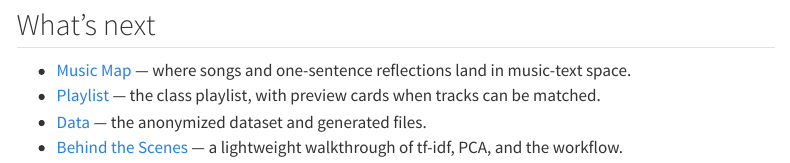
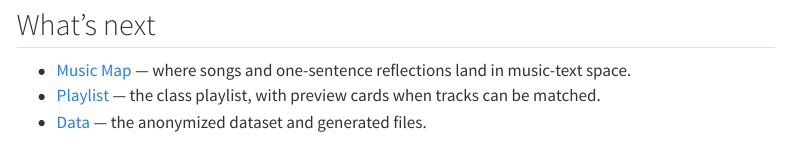
Before and after one commit to reisanar/AI-117-FL26, a Quarto document (index.qmd): the page in a window 1100 px wide, from 490 px down. Rendered offline with R 4.5, knitr and Pandoc in place of Quarto, with nearby package versions; menus at the side of the page are left out.

Commit message:
Remove 'Behind the Scenes' section from index
Removed the 'Behind the Scenes' section from the index.

```diff
--- a/index.qmd
+++ b/index.qmd
@@ -22,4 +22,3 @@ Responses are collected through a Google Form and automatically transformed into
 - [Music Map](taste-map.qmd) — where songs and one-sentence reflections land in music-text space.
 - [Playlist](playlist.qmd) — the class playlist, with preview cards when tracks can be matched.
 - [Data](data.qmd) — the anonymized dataset and generated files.
-- [Behind the Scenes](workshop.qmd) — a lightweight walkthrough of tf-idf, PCA, and the workflow.
```
